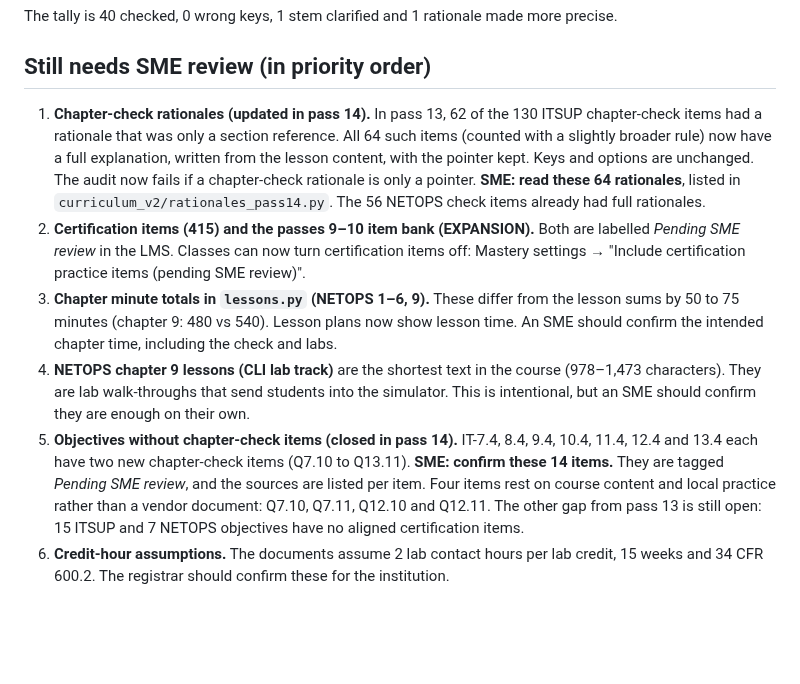
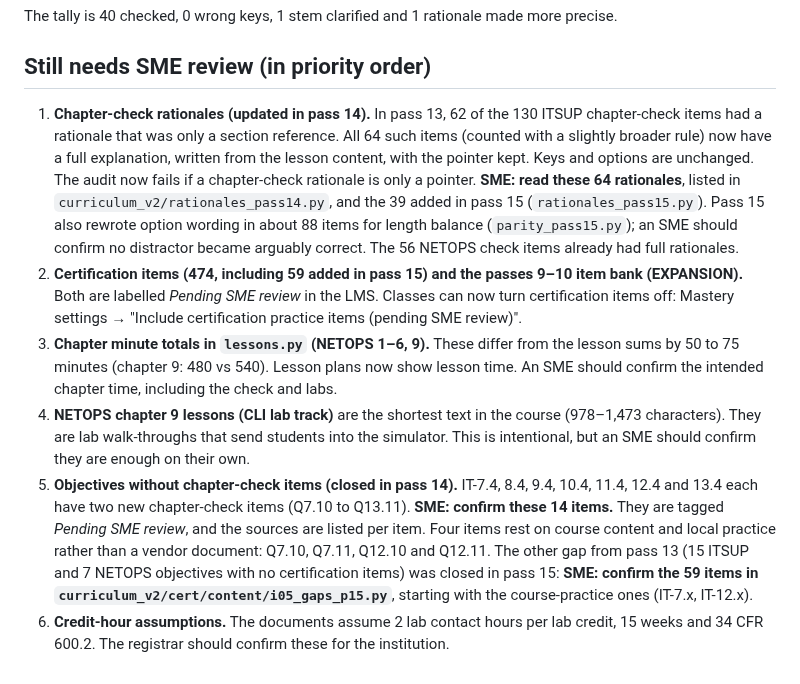
Before and after one commit to Novakornothing/ciwt-lms, a Markdown page: CURRICULUM_READINESS.md, the part around one of its changes. Drawn GitHub-style; blank space fills up the shorter version.

```diff
--- a/CURRICULUM_READINESS.md
+++ b/CURRICULUM_READINESS.md
@@ -122,9 +136,9 @@ The tally is 40 checked, 0 wrong keys, 1 stem clarified and 1 rationale made mor
 
 ## Still needs SME review (in priority order)
 
-1. **Chapter-check rationales (updated in pass 14).** In pass 13, 62 of the 130 ITSUP chapter-check items had a rationale that was only a section reference. All 64 such items (counted with a slightly broader rule) now have a full explanation, written from the lesson content, with the pointer kept. Keys and options are unchanged. The audit now fails if a chapter-check rationale is only a pointer. **SME: read these 64 rationales**, listed in `curriculum_v2/rationales_pass14.py`. The 56 NETOPS check items already had full rationales.
-2. **Certification items (415) and the passes 9–10 item bank (EXPANSION).** Both are labelled *Pending SME review* in the LMS. Classes can now turn certification items off: Mastery settings → "Include certification practice items (pending SME review)".
+1. **Chapter-check rationales (updated in pass 14).** In pass 13, 62 of the 130 ITSUP chapter-check items had a rationale that was only a section reference. All 64 such items (counted with a slightly broader rule) now have a full explanation, written from the lesson content, with the pointer kept. Keys and options are unchanged. The audit now fails if a chapter-check rationale is only a pointer. **SME: read these 64 rationales**, listed in `curriculum_v2/rationales_pass14.py`, and the 39 added in pass 15 (`rationales_pass15.py`). Pass 15 also rewrote option wording in about 88 items for length balance (`parity_pass15.py`); an SME should confirm no distractor became arguably correct. The 56 NETOPS check items already had full rationales.
+2. **Certification items (474, including 59 added in pass 15) and the passes 9–10 item bank (EXPANSION).** Both are labelled *Pending SME review* in the LMS. Classes can now turn certification items off: Mastery settings → "Include certification practice items (pending SME review)".
 3. **Chapter minute totals in `lessons.py` (NETOPS 1–6, 9).** These differ from the lesson sums by 50 to 75 minutes (chapter 9: 480 vs 540). Lesson plans now show lesson time. An SME should confirm the intended chapter time, including the check and labs.
 4. **NETOPS chapter 9 lessons (CLI lab track)** are the shortest text in the course (978–1,473 characters). They are lab walk-throughs that send students into the simulator. This is intentional, but an SME should confirm they are enough on their own.
-5. **Objectives without chapter-check items (closed in pass 14).** IT-7.4, 8.4, 9.4, 10.4, 11.4, 12.4 and 13.4 each have two new chapter-check items (Q7.10 to Q13.11). **SME: confirm these 14 items.** They are tagged *Pending SME review*, and the sources are listed per item. Four items rest on course content and local practice rather than a vendor document: Q7.10, Q7.11, Q12.10 and Q12.11. The other gap from pass 13 is still open: 15 ITSUP and 7 NETOPS objectives have no aligned certification items.
+5. **Objectives without chapter-check items (closed in pass 14).** IT-7.4, 8.4, 9.4, 10.4, 11.4, 12.4 and 13.4 each have two new chapter-check items (Q7.10 to Q13.11). **SME: confirm these 14 items.** They are tagged *Pending SME review*, and the sources are listed per item. Four items rest on course content and local practice rather than a vendor document: Q7.10, Q7.11, Q12.10 and Q12.11. The other gap from pass 13 (15 ITSUP and 7 NETOPS objectives with no certification items) was closed in pass 15: **SME: confirm the 59 items in `curriculum_v2/cert/content/i05_gaps_p15.py`**, starting with the course-practice ones (IT-7.x, IT-12.x).
 6. **Credit-hour assumptions.** The documents assume 2 lab contact hours per lab credit, 15 weeks and 34 CFR 600.2. The registrar should confirm these for the institution.
```
Also changed, not shown: other parts of CURRICULUM_READINESS.md (+15 -1 lines).
